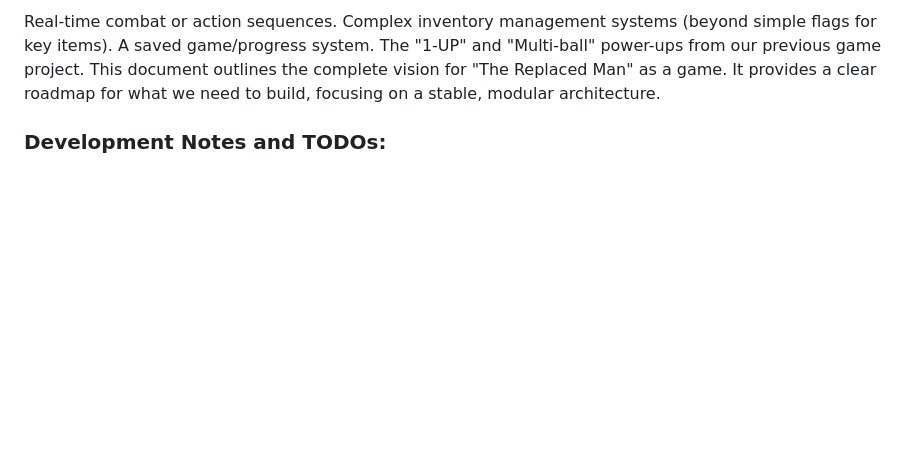
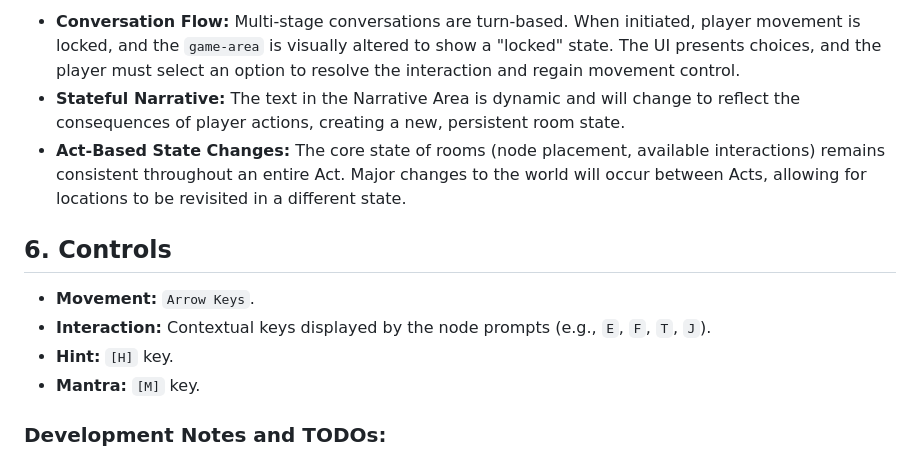
Before and after one commit to travisneilson/The-Replaced-Man-Game, a Markdown page: README.md, the part around one of its changes. Rendered like a GitHub page; blank space fills up the shorter version.

```diff
--- a/README.md
+++ b/README.md
@@ -58,9 +47,14 @@ Audio: The Web Audio API will be used to manage and play all sound effects and m
 
-Real-time combat or action sequences.
-Complex inventory management systems (beyond simple flags for key items).
-A saved game/progress system.
-The "1-UP" and "Multi-ball" power-ups from our previous game project.
-This document outlines the complete vision for "The Replaced Man" as a game. It provides a clear roadmap for what we need to build, focusing on a stable, modular architecture.
+* **Conversation Flow:** Multi-stage conversations are turn-based. When initiated, player movement is locked, and the `game-area` is visually altered to show a "locked" state. The UI presents choices, and the player must select an option to resolve the interaction and regain movement control.
+* **Stateful Narrative:** The text in the Narrative Area is dynamic and will change to reflect the consequences of player actions, creating a new, persistent room state.
+* **Act-Based State Changes:** The core state of rooms (node placement, available interactions) remains consistent throughout an entire Act. Major changes to the world will occur between Acts, allowing for locations to be revisited in a different state.
+
+## 6. Controls
+
+* **Movement:** `Arrow Keys`.
+* **Interaction:** Contextual keys displayed by the node prompts (e.g., `E`, `F`, `T`, `J`).
+* **Hint:** `[H]` key.
+* **Mantra:** `[M]` key.
 
 
 ### Development Notes and TODOs:
```
Also changed, not shown: other parts of README.md (+35 -46 lines).
